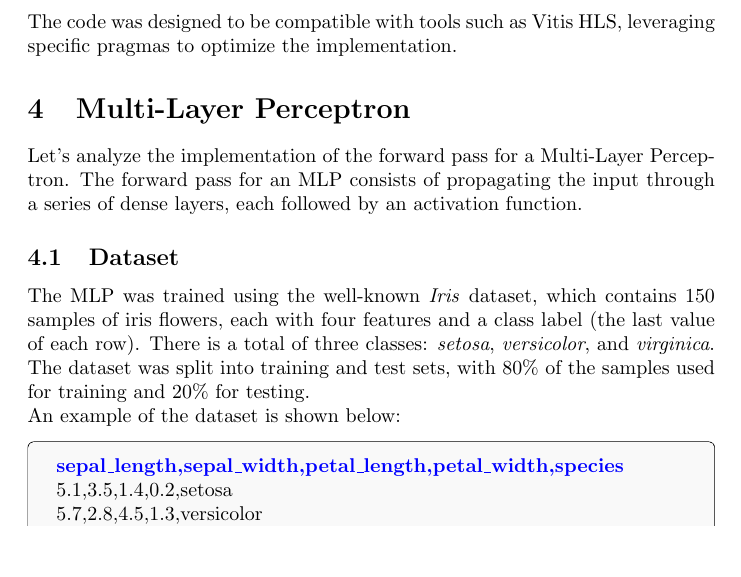
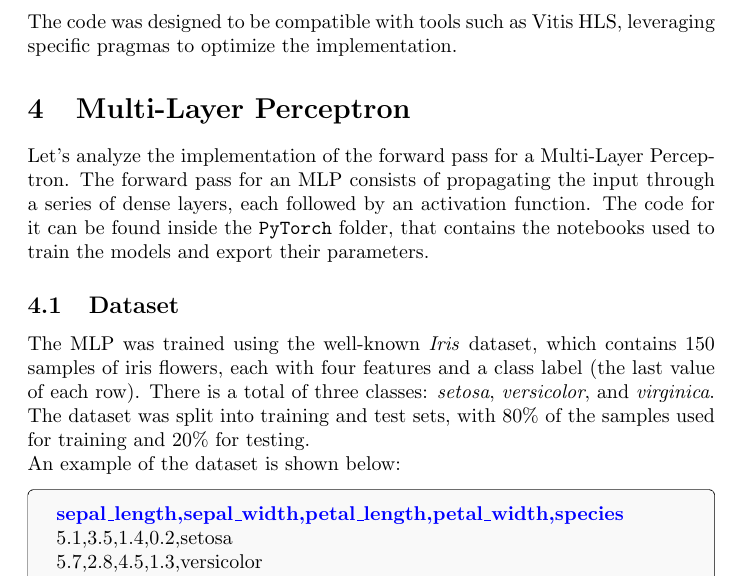
Before and after one commit to giuliocapecchi/MLP_HLS, a LaTeX document (documentation/documentation.tex): part of page 2 of 6, cut so that both start at the same text, the shorter picture padded with empty space. Compiled offline with pdfLaTeX.

Commit message:
updated documentation

```diff
--- a/documentation/documentation.tex
+++ b/documentation/documentation.tex
@@ -68,6 +68,7 @@ The code was designed to be compatible with tools such as Vitis HLS, leveraging
 
 \section{Multi-Layer Perceptron}
 Let's analyze the implementation of the forward pass for a Multi-Layer Perceptron. The forward pass for an MLP consists of propagating the input through a series of dense layers, each followed by an activation function.
+The code for it can be found inside the \texttt{PyTorch} folder, that contains the notebooks used to train the models and export their parameters.
 
 \subsection{Dataset}
 The MLP was trained using the well-known \textit{Iris} dataset, which contains 150 samples of iris flowers, each with four features and a class label (the last value of each row).
```
Also changed, not shown: documentation/documentation.pdf, 2 other files.
